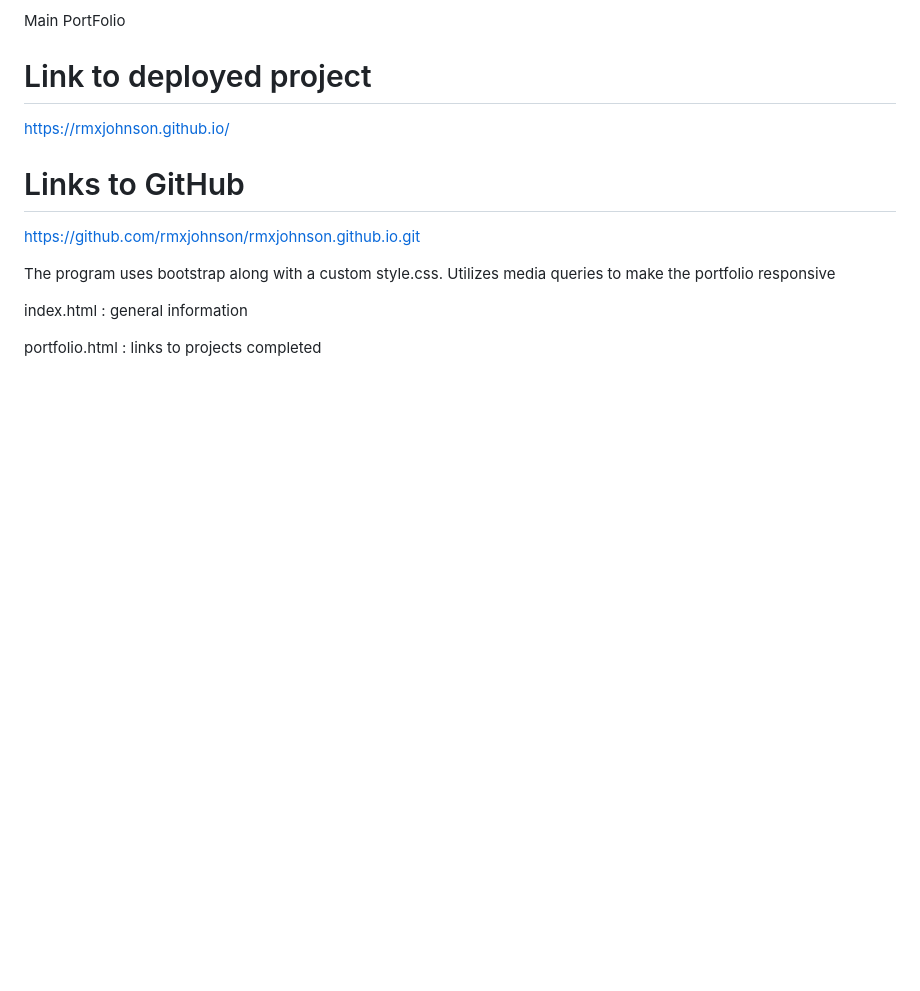
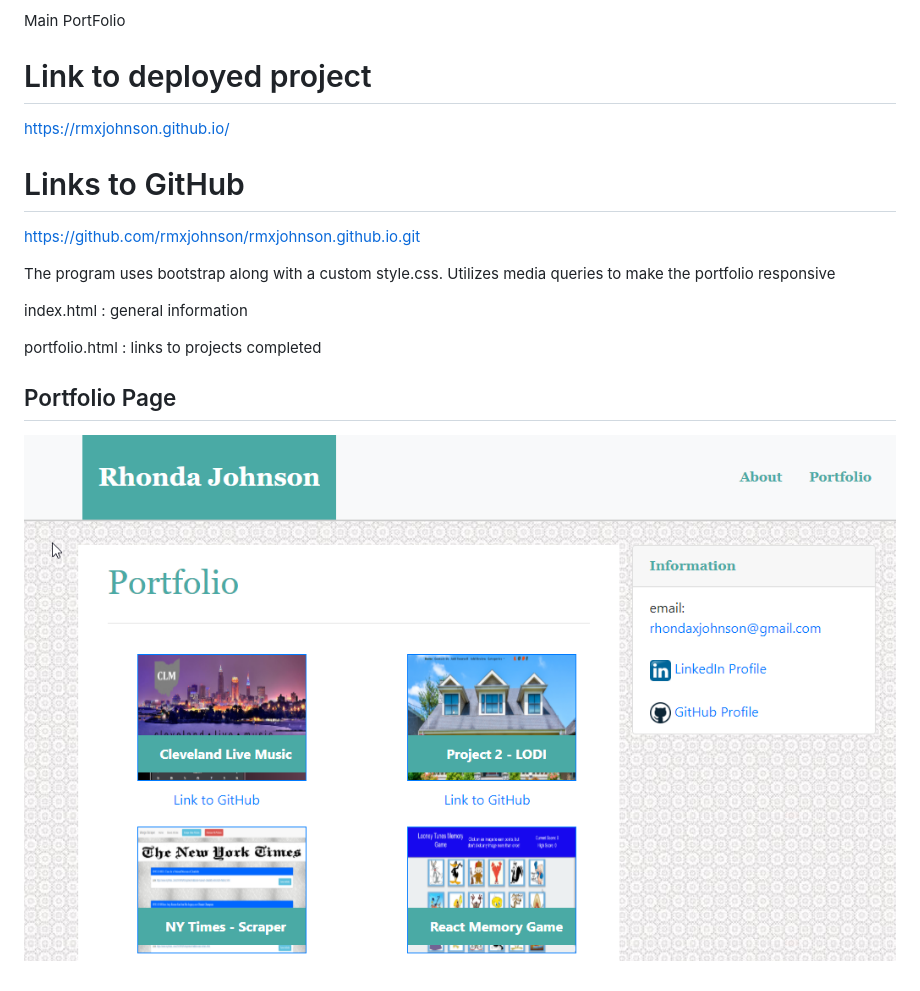
Before and after one commit to rmxjohnson/rmxjohnson.github.io, a Markdown page: README.md, the part around the change. Rendered like a GitHub page; pictures changed too: assets/images/portfolio.png (added); blank space fills up the shorter version.

Commit message:
add screenshot to Readme

```diff
--- a/README.md
+++ b/README.md
@@ -18,3 +18,7 @@ Utilizes media queries to make the portfolio responsive
 index.html : general information
 
 portfolio.html : links to projects completed
+
+## Portfolio Page
+
+![portfolio.png](assets/images/portfolio.png)
```
